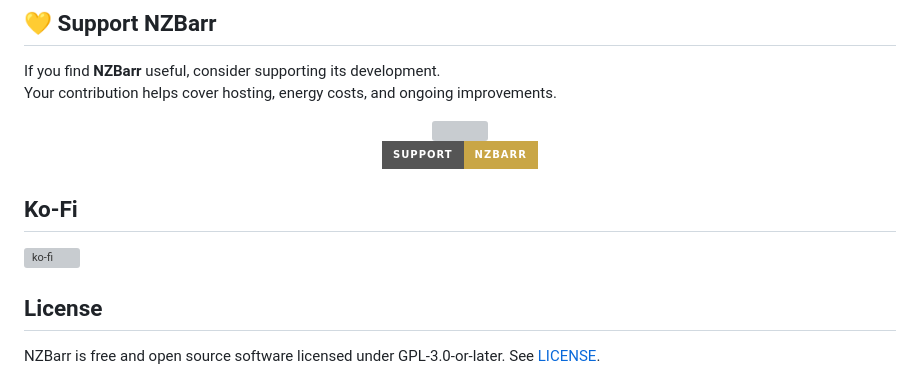
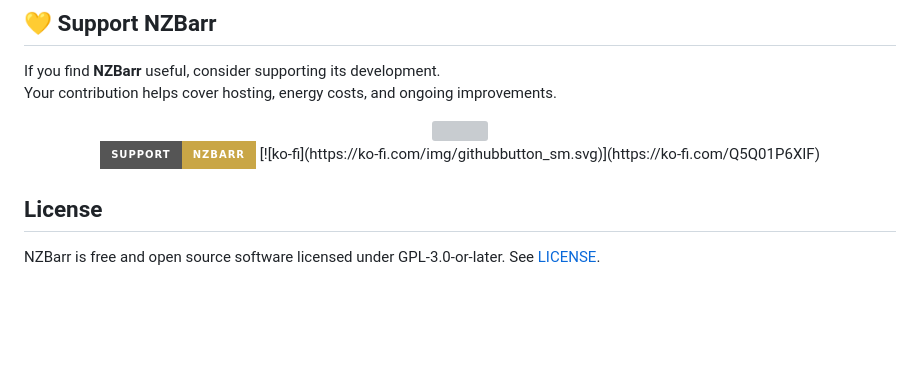
Before and after one commit to NZBarr/NZBarr-Desktop, a Markdown page: README.md, the part around the change. GitHub-like rendering; badges without logos; blank space fills up the shorter version; grey boxes are pictures that could not be loaded.

```diff
--- a/README.md
+++ b/README.md
@@ -265,11 +265,8 @@ Your contribution helps cover hosting, energy costs, and ongoing improvements.
     <img src="https://nzbarr.com/nzbarr-logo-classic.svg" width="100"/><br/>
     <img src="https://img.shields.io/badge/Support-NZBarr-C9A646?style=for-the-badge&logoColor=black" />
   </a>
+[![ko-fi](https://ko-fi.com/img/githubbutton_sm.svg)](https://ko-fi.com/Q5Q01P6XIF)
 </p>
-
-## Ko-Fi
-
-[![ko-fi](https://ko-fi.com/img/githubbutton_sm.svg)](https://ko-fi.com/Q5Q01P6XIF)
 
 ## License
 
```
